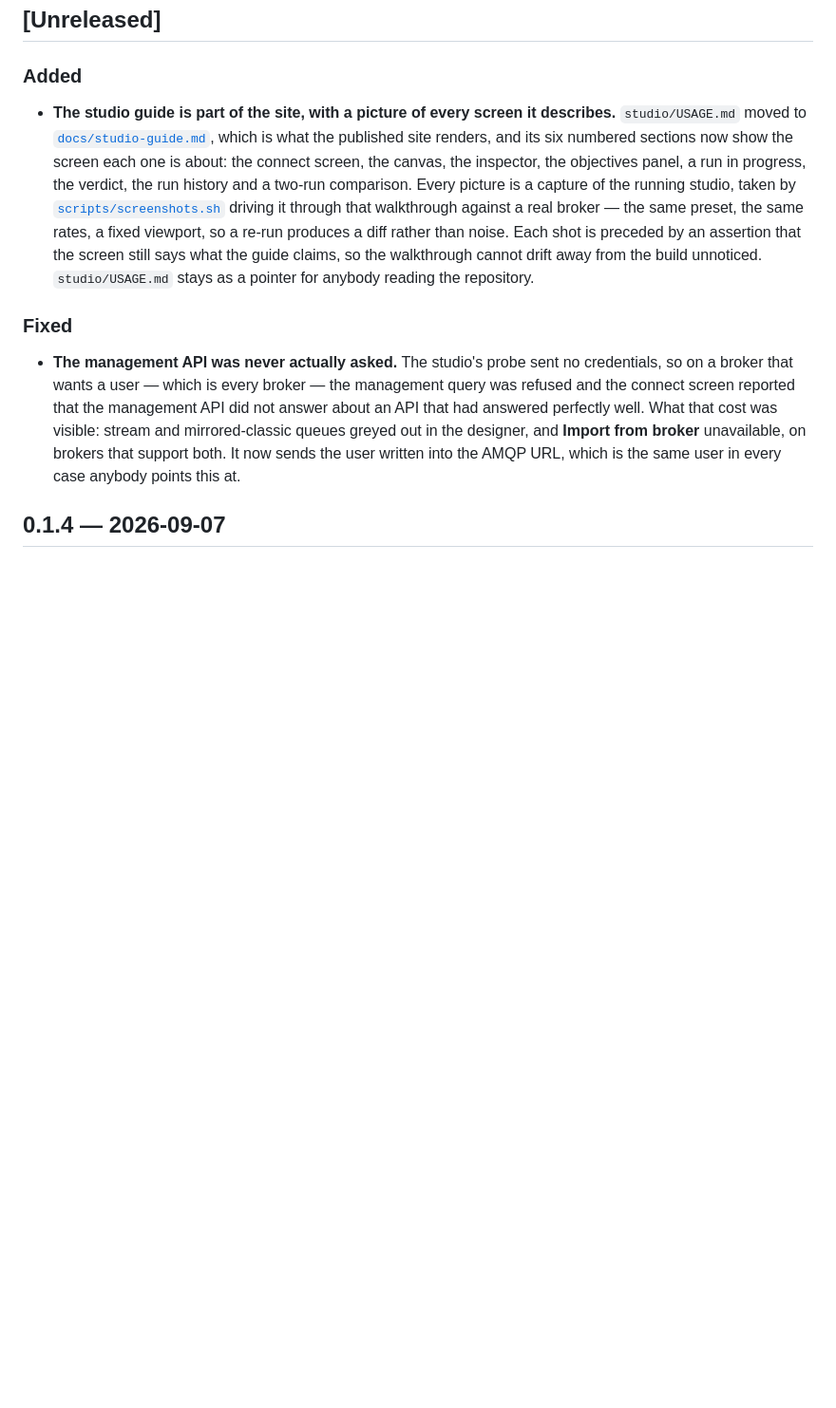
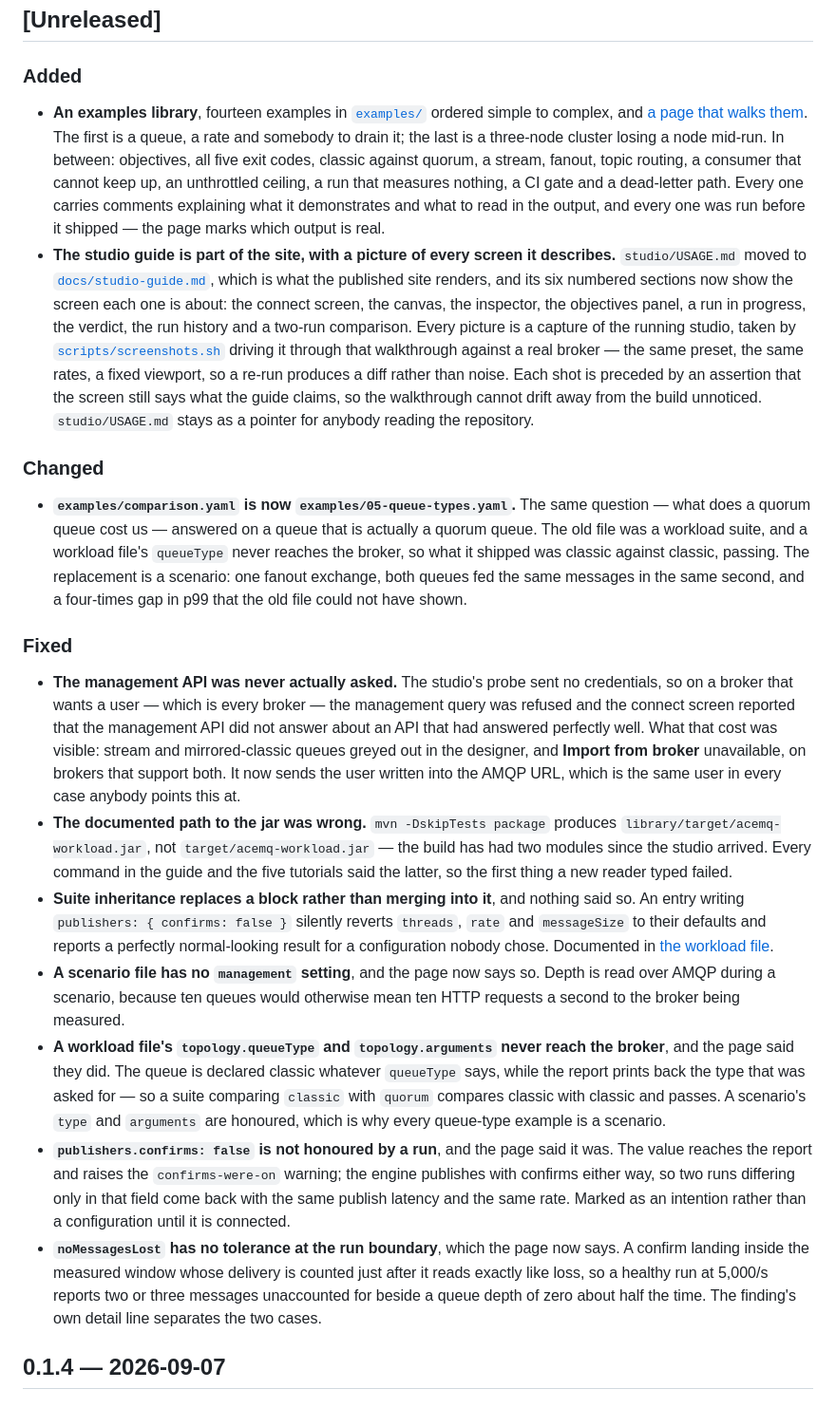
Before and after one commit to AceMQ-Company/acemq-java-amqp-workloads, a Markdown page: CHANGELOG.md, the part around the change. Shown at 95% size. Drawn GitHub-style; blank space fills up the shorter version.

Commit message:
Record the examples library and what writing it found

```diff
--- a/CHANGELOG.md
+++ b/CHANGELOG.md
@@ -11,6 +11,15 @@ the messaging library's release train.
 ## [Unreleased]
 
 ### Added
+- **An examples library**, fourteen examples in [`examples/`](examples) ordered
+  simple to complex, and [a page that walks them](docs/examples.md). The first
+  is a queue, a rate and somebody to drain it; the last is a three-node cluster
+  losing a node mid-run. In between: objectives, all five exit codes, classic
+  against quorum, a stream, fanout, topic routing, a consumer that cannot keep
+  up, an unthrottled ceiling, a run that measures nothing, a CI gate and a
+  dead-letter path. Every one carries comments explaining what it demonstrates
+  and what to read in the output, and every one was run before it shipped — the
+  page marks which output is real.
 - **The studio guide is part of the site, with a picture of every screen it
   describes.** `studio/USAGE.md` moved to [`docs/studio-guide.md`](docs/studio-guide.md),
   which is what the published site renders, and its six numbered sections now
@@ -24,6 +33,15 @@ the messaging library's release train.
   claims, so the walkthrough cannot drift away from the build unnoticed.
   `studio/USAGE.md` stays as a pointer for anybody reading the repository.
 
+### Changed
+- **`examples/comparison.yaml` is now `examples/05-queue-types.yaml`.** The same
+  question — what does a quorum queue cost us — answered on a queue that is
+  actually a quorum queue. The old file was a workload suite, and a workload
+  file's `queueType` never reaches the broker, so what it shipped was classic
+  against classic, passing. The replacement is a scenario: one fanout exchange,
+  both queues fed the same messages in the same second, and a four-times gap in
+  p99 that the old file could not have shown.
+
 ### Fixed
 - **The management API was never actually asked.** The studio's probe sent no
   credentials, so on a broker that wants a user — which is every broker — the
@@ -33,6 +51,35 @@ the messaging library's release train.
   the designer, and **Import from broker** unavailable, on brokers that support
   both. It now sends the user written into the AMQP URL, which is the same user
   in every case anybody points this at.
+- **The documented path to the jar was wrong.** `mvn -DskipTests package`
+  produces `library/target/acemq-workload.jar`, not `target/acemq-workload.jar`
+  — the build has had two modules since the studio arrived. Every command in
+  the guide and the five tutorials said the latter, so the first thing a new
+  reader typed failed.
+- **Suite inheritance replaces a block rather than merging into it**, and
+  nothing said so. An entry writing `publishers: { confirms: false }` silently
+  reverts `threads`, `rate` and `messageSize` to their defaults and reports a
+  perfectly normal-looking result for a configuration nobody chose. Documented
+  in [the workload file](docs/workload-file.md#a-suite).
+- **A scenario file has no `management` setting**, and the page now says so.
+  Depth is read over AMQP during a scenario, because ten queues would otherwise
+  mean ten HTTP requests a second to the broker being measured.
+- **A workload file's `topology.queueType` and `topology.arguments` never reach
+  the broker**, and the page said they did. The queue is declared classic
+  whatever `queueType` says, while the report prints back the type that was
+  asked for — so a suite comparing `classic` with `quorum` compares classic with
+  classic and passes. A scenario's `type` and `arguments` are honoured, which is
+  why every queue-type example is a scenario.
+- **`publishers.confirms: false` is not honoured by a run**, and the page said
+  it was. The value reaches the report and raises the `confirms-were-on`
+  warning; the engine publishes with confirms either way, so two runs differing
+  only in that field come back with the same publish latency and the same rate.
+  Marked as an intention rather than a configuration until it is connected.
+- **`noMessagesLost` has no tolerance at the run boundary**, which the page now
+  says. A confirm landing inside the measured window whose delivery is counted
+  just after it reads exactly like loss, so a healthy run at 5,000/s reports two
+  or three messages unaccounted for beside a queue depth of zero about half the
+  time. The finding's own detail line separates the two cases.
 
 ## 0.1.4 — 2026-09-07
 
```
